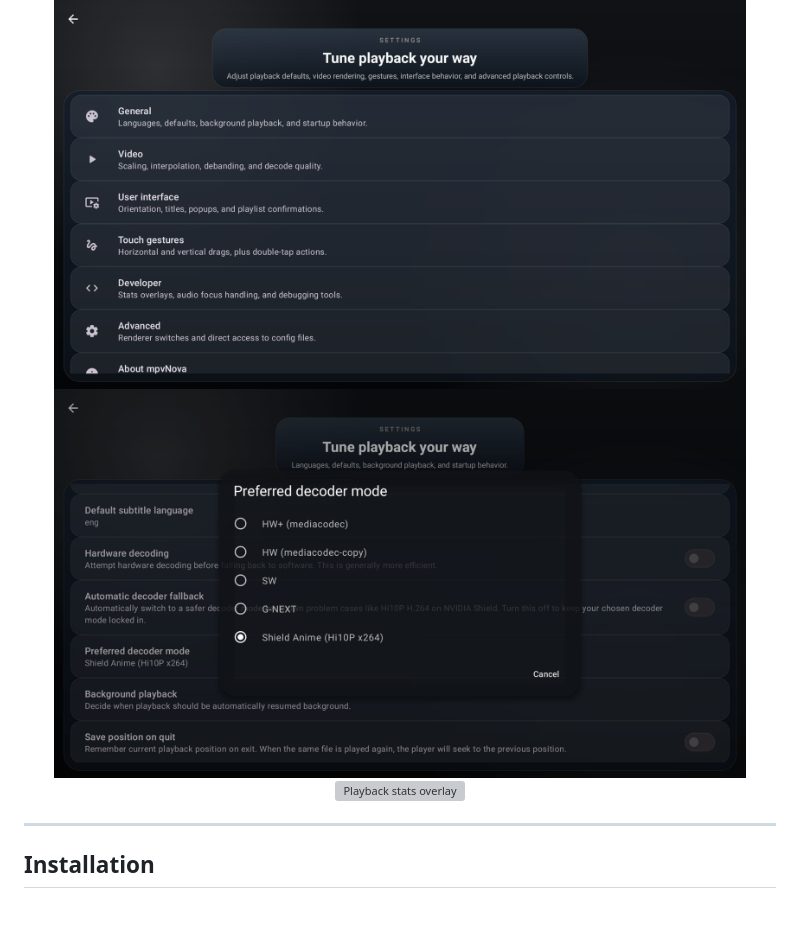
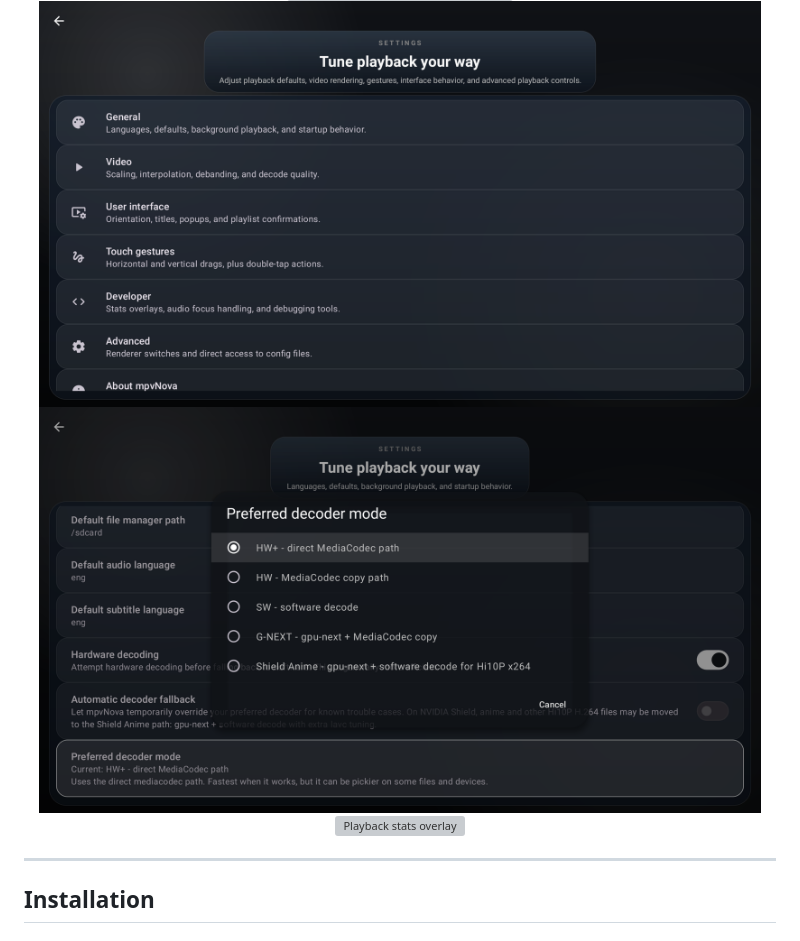
Before and after one commit to Laskco/mpvNova, a Markdown page: README.md, the part around the change printed below. Drawn GitHub-style; pictures changed too: docs/screenshots/settings-decoder-mode-dialog.png; grey boxes are pictures that could not be loaded.

Commit message:
Fix decoder settings list and refresh README screenshots

```diff
--- a/README.md
+++ b/README.md
@@ -45,11 +45,11 @@
 </div>
 
 <div align="center">
-  <img src="docs/screenshots/settings-overview.png" alt="Settings overview" width="92%" />
+  <img src="docs/screenshots/settings-overview.png" alt="Settings overview" width="96%" />
 </div>
 
 <div align="center">
-  <img src="docs/screenshots/settings-decoder-mode-dialog.png" alt="Decoder settings dialog" width="92%" />
+  <img src="docs/screenshots/settings-decoder-mode-dialog.png" alt="Preferred decoder mode settings dialog" width="96%" />
 </div>
 
 <div align="center">
```
Also changed, not shown: other parts of README.md (+7 -7 lines), 2 other files.
